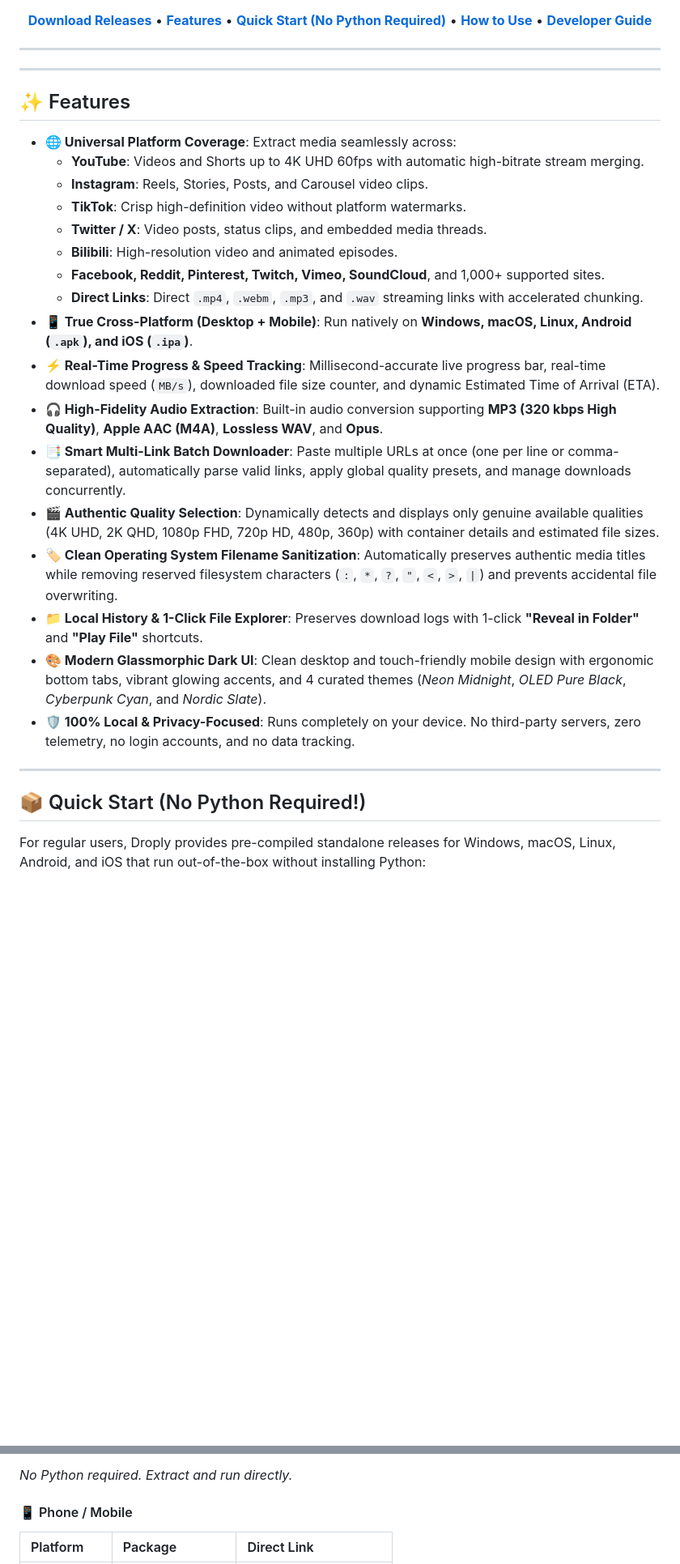
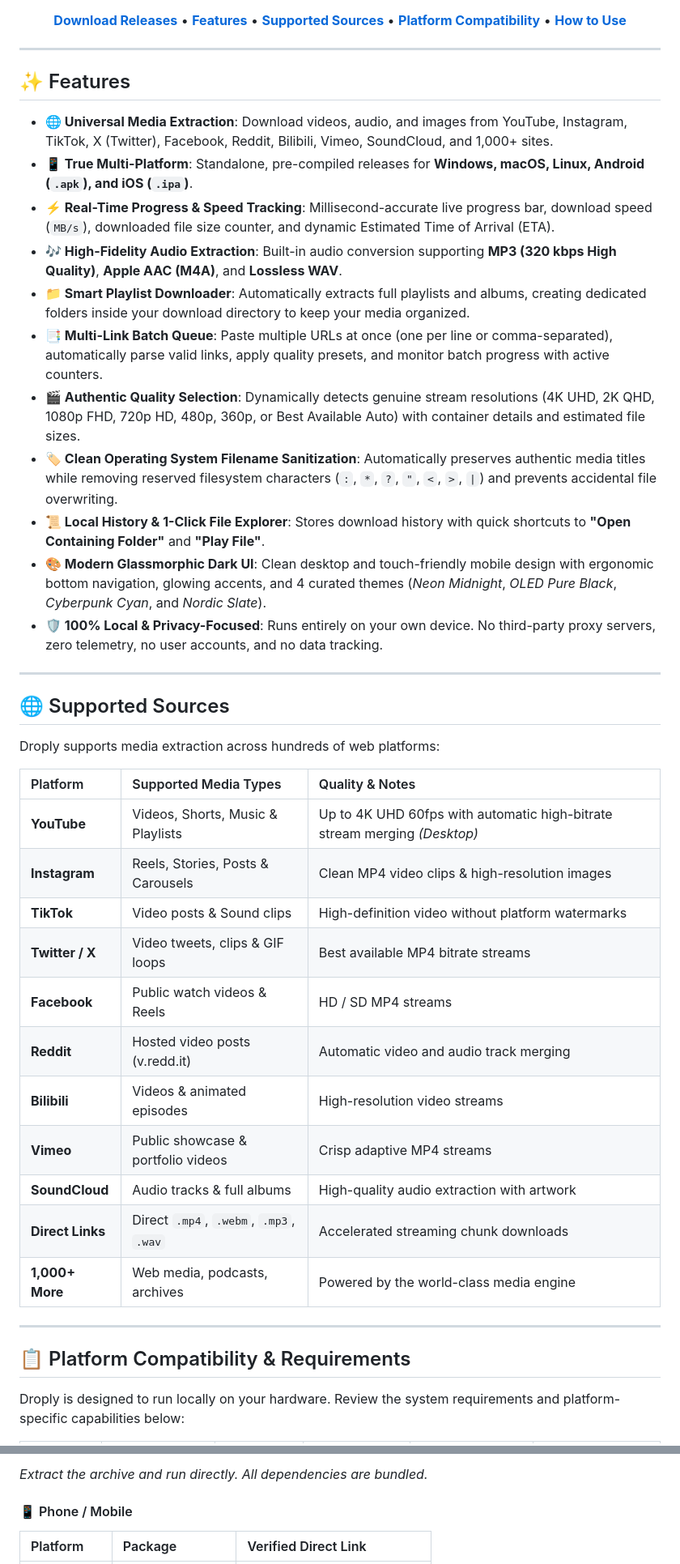
Before and after one commit to Amlan-Sarkar/Droply, a Markdown page: README.md, 2 parts joined by grey strips. Shown at 81% size. GitHub-like rendering; blank space fills up the shorter version.

```diff
--- a/README.md
+++ b/README.md
@@ -18,40 +17,49 @@
 [![Platform: iOS](https://img.shields.io/badge/Platform-iOS%20(IPA)-000000.svg?style=flat-square&logo=apple)](https://github.com/Amlan-Sarkar/Droply/releases)
 [![Execution: 100% Local](https://img.shields.io/badge/Privacy-100%25%20Local-10b981.svg?style=flat-square)](https://github.com/Amlan-Sarkar/Droply)
 
-[**Download Releases**](https://github.com/Amlan-Sarkar/Droply/releases/latest) • [**Features**](#-features) • [**Quick Start (No Python Required)**](#-quick-start-no-python-required) • [**How to Use**](#-how-to-use) • [**Developer Guide**](#-developer-quick-start)
+[**Download Releases**](#-quick-start-standalone-downloads) • [**Features**](#-features) • [**Supported Sources**](#-supported-sources) • [**Platform Compatibility**](#-platform-compatibility--requirements) • [**How to Use**](#-how-to-use)
 
 </div>
 
 ---
 
-<!-- UI Screenshot Placeholder: Upload your screenshot to your repo or assets folder and link it here -->
-<!-- <div align="center"><img src="assets/droply-preview.png" alt="Droply UI Preview" width="850"></div> -->
+## ✨ Features
+
+- **🌐 Universal Media Extraction**: Download videos, audio, and images from YouTube, Instagram, TikTok, X (Twitter), Facebook, Reddit, Bilibili, Vimeo, SoundCloud, and 1,000+ sites.
+- **📱 True Multi-Platform**: Standalone, pre-compiled releases for **Windows, macOS, Linux, Android (`.apk`), and iOS (`.ipa`)**.
+- **⚡ Real-Time Progress & Speed Tracking**: Millisecond-accurate live progress bar, download speed (`MB/s`), downloaded file size counter, and dynamic Estimated Time of Arrival (ETA).
+- **🎶 High-Fidelity Audio Extraction**: Built-in audio conversion supporting **MP3 (320 kbps High Quality)**, **Apple AAC (M4A)**, and **Lossless WAV**.
+- **📁 Smart Playlist Downloader**: Automatically extracts full playlists and albums, creating dedicated folders inside your download directory to keep your media organized.
+- **📑 Multi-Link Batch Queue**: Paste multiple URLs at once (one per line or comma-separated), automatically parse valid links, apply quality presets, and monitor batch progress with active counters.
+- **🎬 Authentic Quality Selection**: Dynamically detects genuine stream resolutions (4K UHD, 2K QHD, 1080p FHD, 720p HD, 480p, 360p, or Best Available Auto) with container details and estimated file sizes.
+- **🏷️ Clean Operating System Filename Sanitization**: Automatically preserves authentic media titles while removing reserved filesystem characters (`:`, `*`, `?`, `"`, `<`, `>`, `|`) and prevents accidental file overwriting.
+- **📜 Local History & 1-Click File Explorer**: Stores download history with quick shortcuts to **"Open Containing Folder"** and **"Play File"**.
+- **🎨 Modern Glassmorphic Dark UI**: Clean desktop and touch-friendly mobile design with ergonomic bottom navigation, glowing accents, and 4 curated themes (*Neon Midnight*, *OLED Pure Black*, *Cyberpunk Cyan*, and *Nordic Slate*).
+- **🛡️ 100% Local & Privacy-Focused**: Runs entirely on your own device. No third-party proxy servers, zero telemetry, no user accounts, and no data tracking.
 
 ---
 
-## ✨ Features
+## 🌐 Supported Sources
 
-- **🌐 Universal Platform Coverage**: Extract media seamlessly across:
-  - **YouTube**: Videos and Shorts up to 4K UHD 60fps with automatic high-bitrate stream merging.
-  - **Instagram**: Reels, Stories, Posts, and Carousel video clips.
-  - **TikTok**: Crisp high-definition video without platform watermarks.
-  - **Twitter / X**: Video posts, status clips, and embedded media threads.
-  - **Bilibili**: High-resolution video and animated episodes.
-  - **Facebook, Reddit, Pinterest, Twitch, Vimeo, SoundCloud**, and 1,000+ supported sites.
-  - **Direct Links**: Direct `.mp4`, `.webm`, `.mp3`, and `.wav` streaming links with accelerated chunking.
-- **📱 True Cross-Platform (Desktop + Mobile)**: Run natively on **Windows, macOS, Linux, Android (`.apk`), and iOS (`.ipa`)**.
-- **⚡ Real-Time Progress & Speed Tracking**: Millisecond-accurate live progress bar, real-time download speed (`MB/s`), downloaded file size counter, and dynamic Estimated Time of Arrival (ETA).
-- **🎧 High-Fidelity Audio Extraction**: Built-in audio conversion supporting **MP3 (320 kbps High Quality)**, **Apple AAC (M4A)**, **Lossless WAV**, and **Opus**.
-- **📑 Smart Multi-Link Batch Downloader**: Paste multiple URLs at once (one per line or comma-separated), automatically parse valid links, apply global quality presets, and manage downloads concurrently.
-- **🎬 Authentic Quality Selection**: Dynamically detects and displays only genuine available qualities (4K UHD, 2K QHD, 1080p FHD, 720p HD, 480p, 360p) with container details and estimated file sizes.
-- **🏷️ Clean Operating System Filename Sanitization**: Automatically preserves authentic media titles while removing reserved filesystem characters (`:`, `*`, `?`, `"`, `<`, `>`, `|`) and prevents accidental file overwriting.
-- **📁 Local History & 1-Click File Explorer**: Preserves download logs with 1-click **"Reveal in Folder"** and **"Play File"** shortcuts.
-- **🎨 Modern Glassmorphic Dark UI**: Clean desktop and touch-friendly mobile design with ergonomic bottom tabs, vibrant glowing accents, and 4 curated themes (*Neon Midnight*, *OLED Pure Black*, *Cyberpunk Cyan*, and *Nordic Slate*).
-- **🛡️ 100% Local & Privacy-Focused**: Runs completely on your device. No third-party servers, zero telemetry, no login accounts, and no data tracking.
+Droply supports media extraction across hundreds of web platforms:
+
+| Platform | Supported Media Types | Quality & Notes |
+| :--- | :--- | :--- |
+| **YouTube** | Videos, Shorts, Music & Playlists | Up to 4K UHD 60fps with automatic high-bitrate stream merging *(Desktop)* |
+| **Instagram** | Reels, Stories, Posts & Carousels | Clean MP4 video clips & high-resolution images |
+| **TikTok** | Video posts & Sound clips | High-definition video without platform watermarks |
+| **Twitter / X** | Video tweets, clips & GIF loops | Best available MP4 bitrate streams |
+| **Facebook** | Public watch videos & Reels | HD / SD MP4 streams |
+| **Reddit** | Hosted video posts (v.redd.it) | Automatic video and audio track merging |
+| **Bilibili** | Videos & animated episodes | High-resolution video streams |
+| **Vimeo** | Public showcase & portfolio videos | Crisp adaptive MP4 streams |
+| **SoundCloud** | Audio tracks & full albums | High-quality audio extraction with artwork |
+| **Direct Links** | Direct `.mp4`, `.webm`, `.mp3`, `.wav` | Accelerated streaming chunk downloads |
+| **1,000+ More** | Web media, podcasts, archives | Powered by the world-class media engine |
 
 ---
 
-## 📦 Quick Start (No Python Required!)
+## 📋 Platform Compatibility & Requirements
 
-For regular users, Droply provides pre-compiled standalone releases for Windows, macOS, Linux, Android, and iOS that run out-of-the-box without installing Python:
+Droply is designed to run locally on your hardware. Review the system requirements and platform-specific capabilities below:
 
@@ -66,6 +94,6 @@ For regular users, Droply provides pre-compiled standalone releases for Windows,
 
-*No Python required. Extract and run directly.*
+*Extract the archive and run directly. All dependencies are bundled.*
 
 #### 📱 Phone / Mobile
-| Platform | Package | Direct Link |
+| Platform | Package | Verified Direct Link |
 | :--- | :--- | :--- |
```
Also changed, not shown: other parts of README.md (+100 -51 lines).
